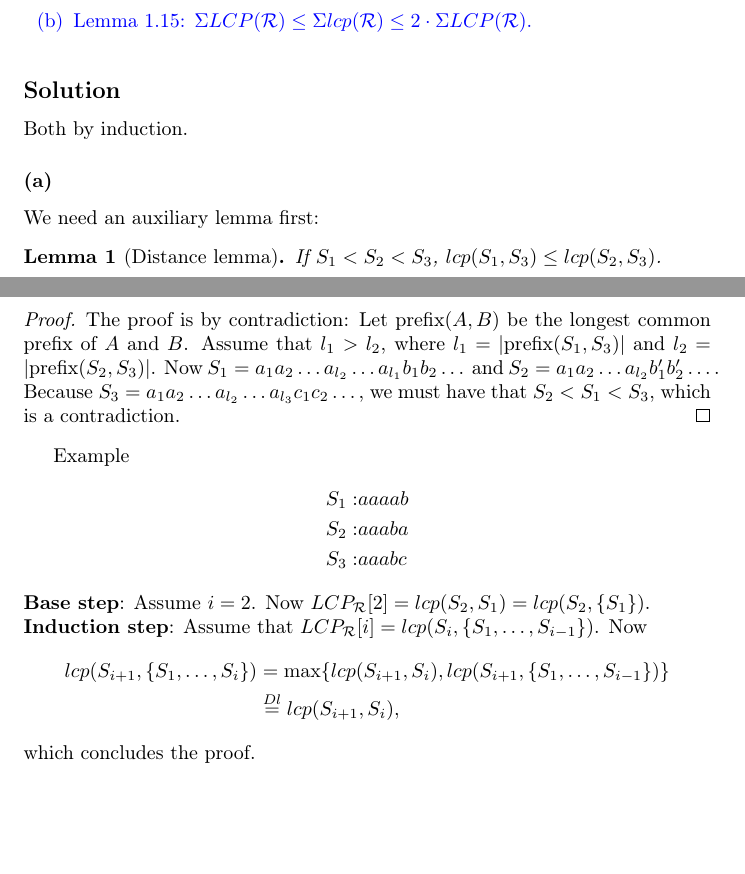
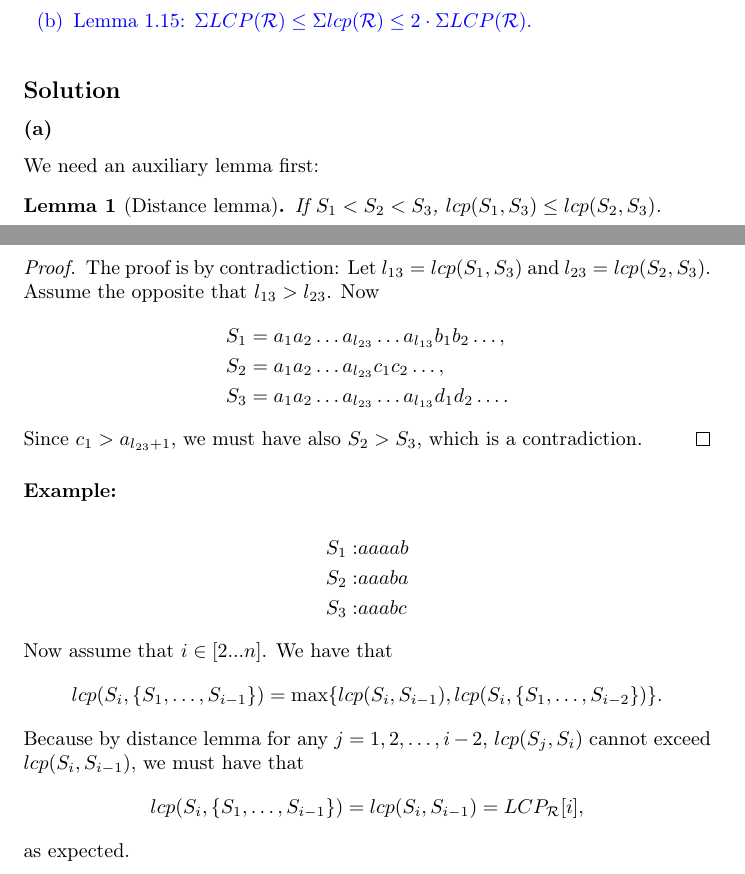
Before and after one commit to coderodde/StringProcessingAlgorithmsCourse, a LaTeX problem sheet (Exercises/Week2/spaex2.tex): two parts of pages 2 and 3 of 3, joined at a grey line, cut so that both start at the same text, the shorter picture padded with empty space. Compiled offline with pdfLaTeX.

Commit message:
Funkified the proof of 4a.

```diff
--- a/Exercises/Week2/spaex2.tex
+++ b/Exercises/Week2/spaex2.tex
@@ -81,7 +81,6 @@ Prove
 \end{enumerate}
 \color{black}
 \subsection*{Solution}
-Both by induction.
 
 \subsubsection*{(a)}
 We need an auxiliary lemma first:
@@ -89,20 +88,28 @@ We need an auxiliary lemma first:
 If $S_1 < S_2 < S_3$, $lcp(S_1, S_3) \leq lcp(S_2, S_3)$.
 \end{lemma}
 \begin{proof}
-The proof is by contradiction: Let $\text{prefix}(A, B)$ be the longest common prefix of $A$ and $B$. Assume that $l_1 > l_2$, where $l_1 = |\text{prefix}(S_1, S_3)|$ and $l_2 = |\text{prefix}(S_2, S_3)|$. Now $S_1 = a_1 a_2 \dots a_{l_2} \dots a_{l_1} b_1 b_2 \dots$ and $S_2 = a_1 a_2 \dots a_{l_2} b'_1 b'_2 \dots$. Because $S_3 = a_1 a_2 \dots a_{l_2} \dots a_{l_3} c_1 c_2 \dots$, we must have that $S_2 < S_1 < S_3$, which is a contradiction.
+The proof is by contradiction: Let $l_{13} = lcp(S_1, S_3)$ and $l_{23} = lcp(S_2, S_3)$. Assume the opposite that $l_{13} > l_{23}$.
+Now
+\begin{align*}
+S_1 &= a_1 a_2 \dots a_{l_{23}} \dots a_{l_{13}} b_1 b_2 \dots, \\
+S_2 &= a_1 a_2 \dots a_{l_{23}} c_1 c_2 \dots, \\
+S_3 &= a_1 a_2 \dots a_{l_{23}} \dots a_{l_{13}} d_1 d_2 \dots.
+\end{align*}
+Since $c_1 > a_{l_{23} + 1}$, we must have also $S_2 > S_3$, which is a contradiction.
 \end{proof}
-Example
+\subsubsection*{Example:}
 \begin{align*}
 S_1: & aaaab \\
 S_2: & aaaba \\
 S_3: & aaabc
 \end{align*}
-\noindent \textbf{Base step}: Assume $i = 2$. Now $LCP_{\mathcal{R}}[2] = lcp(S_2, S_1) = lcp(S_2, \{ S_1 \})$. \\
-\textbf{Induction step}: Assume that $LCP_{\mathcal{R}}[i] = lcp(S_i, \{ S_1, \dots, S_{i - 1} \})$. Now
+Now assume that $i \in [2...n]$. We have that
 \begin{align*}
-lcp(S_{i + 1}, \{ S_1, \dots, S_i \}) &= \max \{ lcp(S_{i + 1}, S_i), lcp(S_{i + 1}, \{ S_1, \dots, S_{i - 1} \}) \} \\
-											  		 &\overset{Dl}{=} lcp(S_{i + 1}, S_i),
+lcp(S_i, \{ S_1, \dots, S_{i - 1} \}) &= \max \{ lcp(S_i, S_{i - 1}), lcp(S_i, \{ S_1, \dots, S_{i - 2} \}) \}.
 \end{align*}
-which concludes the proof.
-
+Because by distance lemma for any $j = 1, 2, \dots, i - 2$, $lcp(S_j, S_i)$ cannot exceed $lcp(S_i, S_{i - 1})$, we must have that
+\[
+lcp(S_i, \{ S_1, \dots, S_{i - 1} \}) = lcp(S_i, S_{i - 1}) = LCP_{\mathcal{R}}[i],
+\]
+as expected.
 \end{document}
```
Also changed, not shown: Exercises/Week2/spaex2.pdf.
